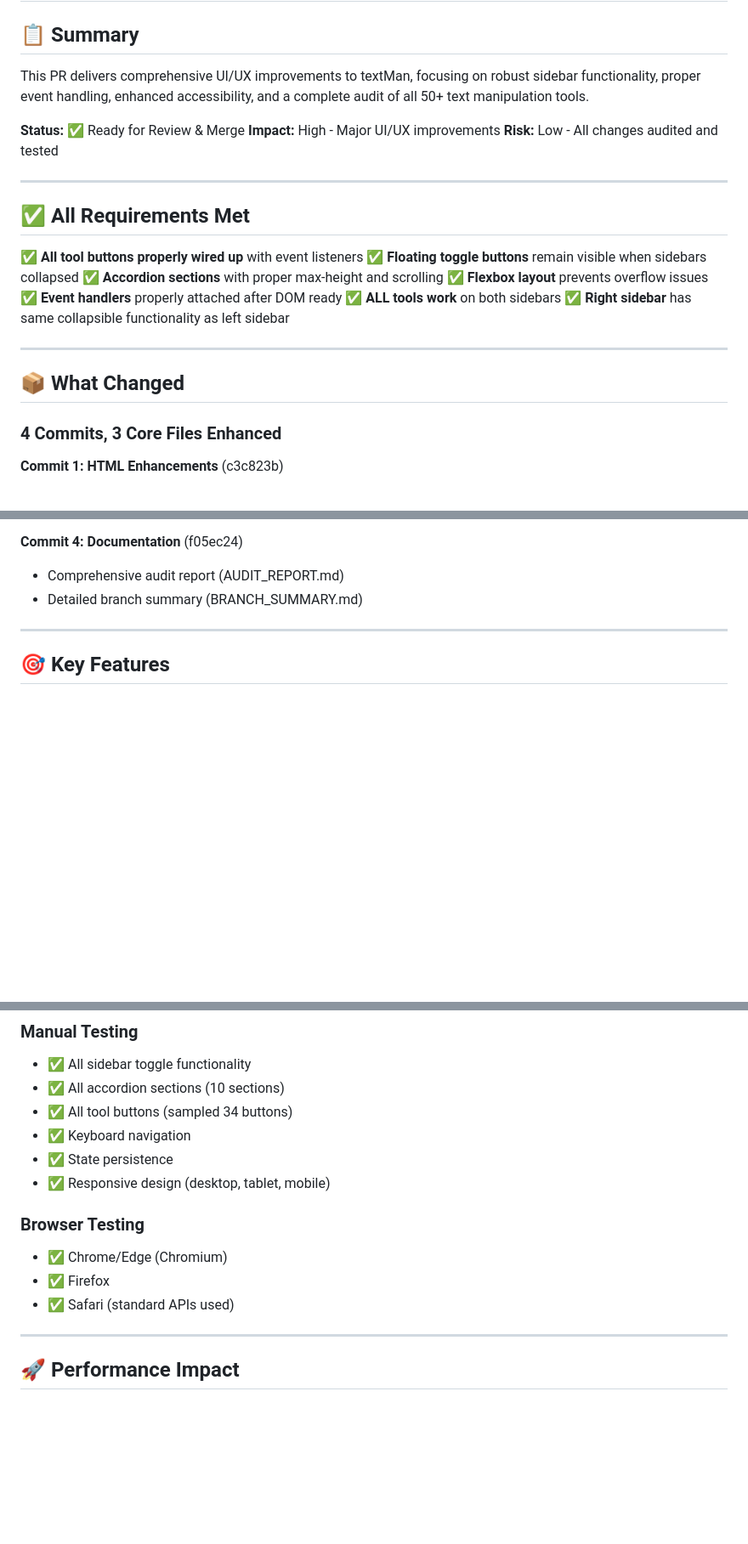
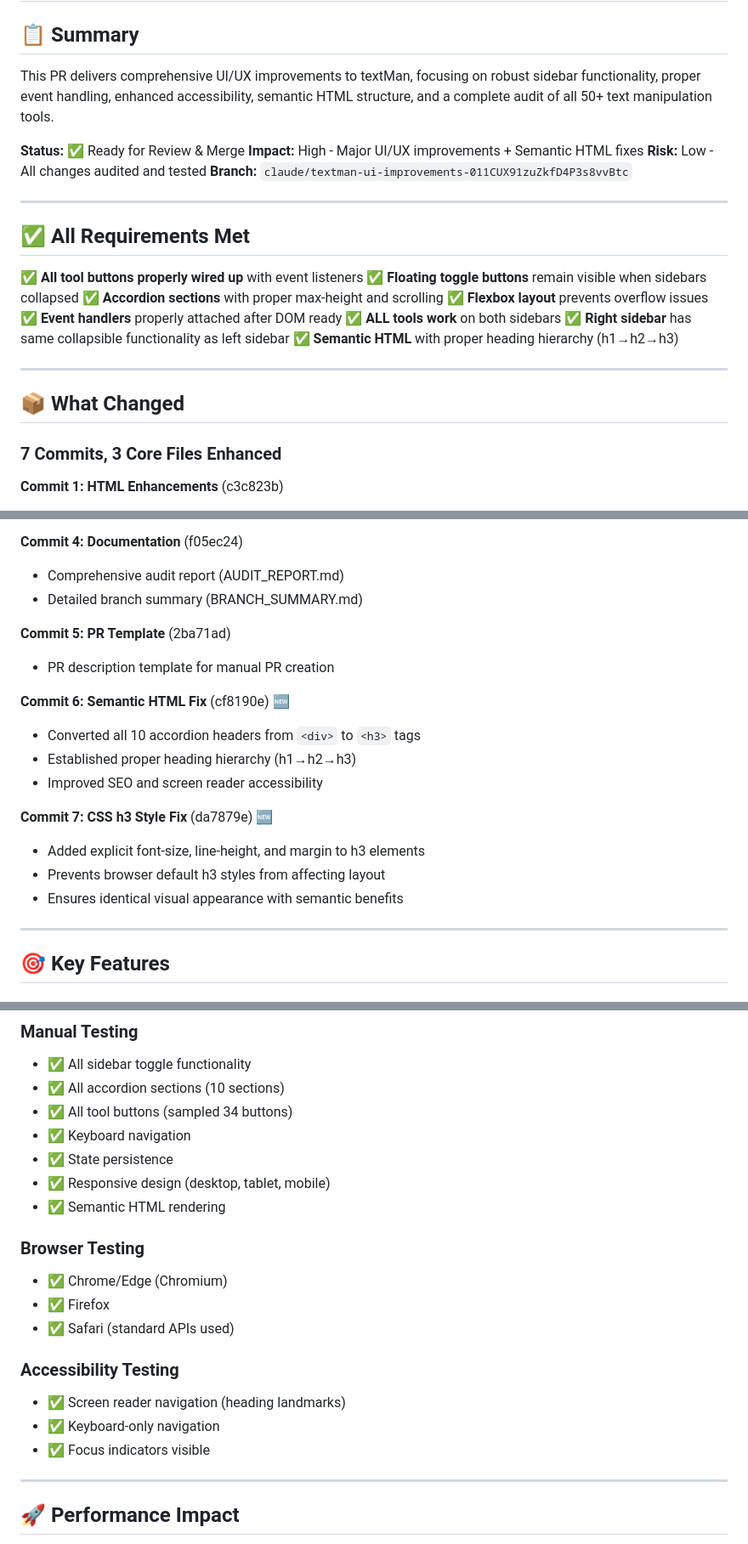
Before and after one commit to dnoice/textMan, a Markdown page: PR_DESCRIPTION.md, 3 parts joined by grey strips. Shown at 85% size. Drawn GitHub-style; blank space fills up the shorter version.

```diff
--- a/PR_DESCRIPTION.md
+++ b/PR_DESCRIPTION.md
@@ -2,11 +2,12 @@
 
 ## 📋 Summary
 
-This PR delivers comprehensive UI/UX improvements to textMan, focusing on robust sidebar functionality, proper event handling, enhanced accessibility, and a complete audit of all 50+ text manipulation tools.
+This PR delivers comprehensive UI/UX improvements to textMan, focusing on robust sidebar functionality, proper event handling, enhanced accessibility, semantic HTML structure, and a complete audit of all 50+ text manipulation tools.
 
 **Status:** ✅ Ready for Review & Merge
-**Impact:** High - Major UI/UX improvements
+**Impact:** High - Major UI/UX improvements + Semantic HTML fixes
 **Risk:** Low - All changes audited and tested
+**Branch:** `claude/textman-ui-improvements-011CUX91zuZkfD4P3s8vvBtc`
 
 ---
 
@@ -19,12 +20,13 @@ This PR delivers comprehensive UI/UX improvements to textMan, focusing on robust
 ✅ **Event handlers** properly attached after DOM ready
 ✅ **ALL tools work** on both sidebars
 ✅ **Right sidebar** has same collapsible functionality as left sidebar
+✅ **Semantic HTML** with proper heading hierarchy (h1→h2→h3)
 
 ---
 
 ## 📦 What Changed
 
-### 4 Commits, 3 Core Files Enhanced
+### 7 Commits, 3 Core Files Enhanced
 
 **Commit 1: HTML Enhancements** (c3c823b)
 - Unified sidebar structure (both left and right sidebars)
@@ -49,6 +51,19 @@ This PR delivers comprehensive UI/UX improvements to textMan, focusing on robust
 **Commit 4: Documentation** (f05ec24)
 - Comprehensive audit report (AUDIT_REPORT.md)
 - Detailed branch summary (BRANCH_SUMMARY.md)
+
+**Commit 5: PR Template** (2ba71ad)
+- PR description template for manual PR creation
+
+**Commit 6: Semantic HTML Fix** (cf8190e) 🆕
+- Converted all 10 accordion headers from `<div>` to `<h3>` tags
+- Established proper heading hierarchy (h1→h2→h3)
+- Improved SEO and screen reader accessibility
+
+**Commit 7: CSS h3 Style Fix** (da7879e) 🆕
+- Added explicit font-size, line-height, and margin to h3 elements
+- Prevents browser default h3 styles from affecting layout
+- Ensures identical visual appearance with semantic benefits
 
 ---
 
@@ -142,11 +166,17 @@ Documentation:
 - ✅ Keyboard navigation
 - ✅ State persistence
 - ✅ Responsive design (desktop, tablet, mobile)
+- ✅ Semantic HTML rendering
 
 ### Browser Testing
 - ✅ Chrome/Edge (Chromium)
 - ✅ Firefox
 - ✅ Safari (standard APIs used)
+
+### Accessibility Testing
+- ✅ Screen reader navigation (heading landmarks)
+- ✅ Keyboard-only navigation
+- ✅ Focus indicators visible
 
 ---
 
```
Also changed, not shown: other parts of PR_DESCRIPTION.md (+65 -11 lines), BRANCH_MERGE_SUMMARY.md (added, +382 -0 lines).
